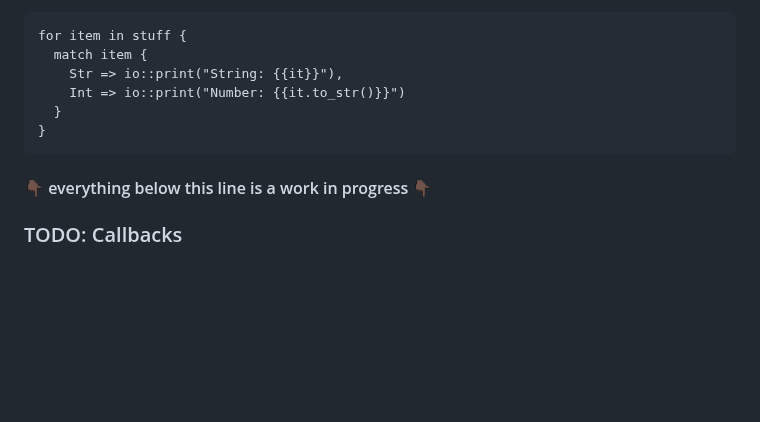
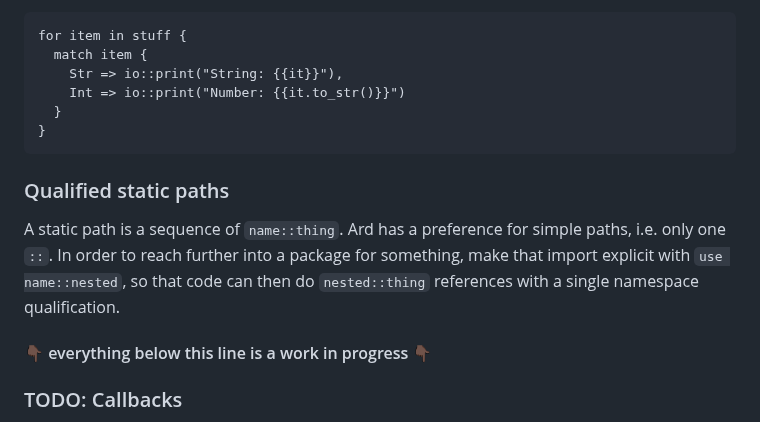
Before and after one commit to akonwi/ard, a Markdown page: README.md, the part around the change. Rendered like a GitHub page; blank space fills up the shorter version.

````diff
--- a/README.md
+++ b/README.md
@@ -220,6 +220,11 @@ for item in stuff {
 }
 ```
 
+### Qualified static paths
+A static path is a sequence of `name::thing`. Ard has a preference for simple paths, i.e. only one `::`.
+In order to reach further into a package for something, make that import explicit with `use name::nested`,
+so that code can then do `nested::thing` references with a single namespace qualification.
+
 #### 👇🏿 everything below this line is a work in progress 👇🏿
 
 ### TODO: Callbacks
````
